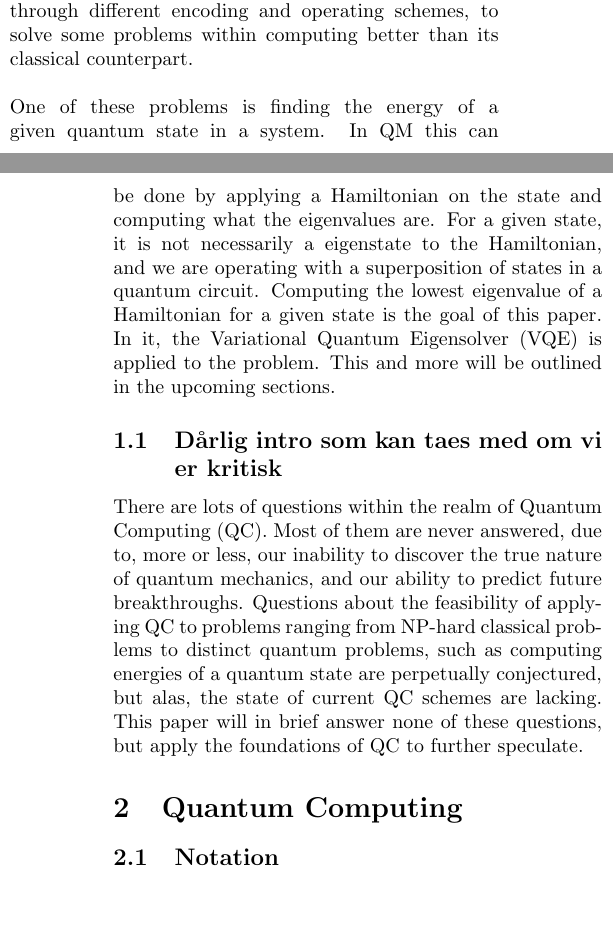
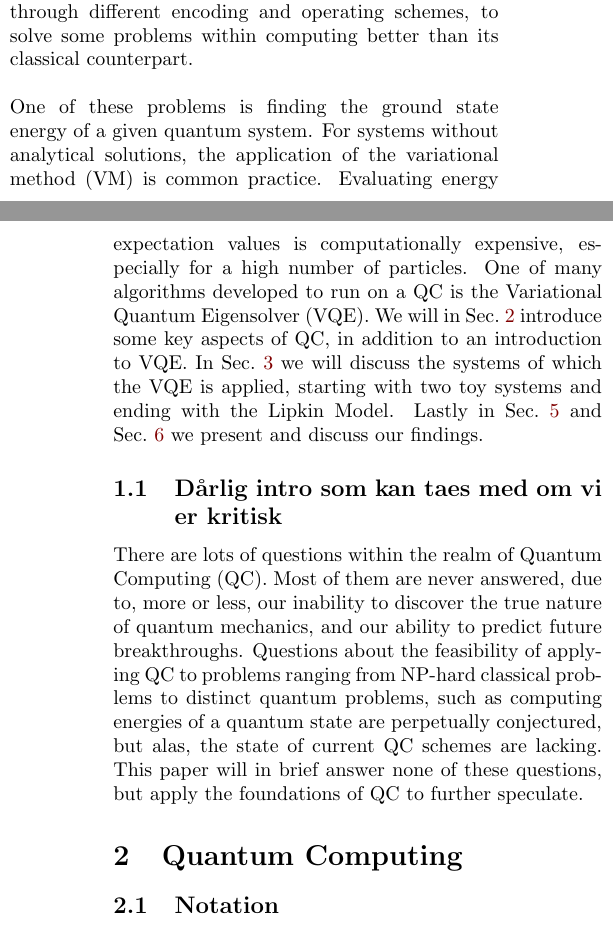
Before and after one commit to hkve/Lipkin-Model-FYS5419, a LaTeX paper (tex/main.tex, which reads tex/sections/introduction.tex): two parts of the columns of pages 1 and 2 of 12, joined at a grey line, cut so that both start at the same text, the shorter picture padded with empty space. Compiled offline with pdfLaTeX.

Commit message:
La til outline is intro

```diff
--- a/tex/main.tex
+++ b/tex/main.tex
@@ -26,6 +26,6 @@
 \section{Introduction}
 \input{sections/introduction}
 
-\section{Quantum Computing}
+\section{Quantum Computing}\label[sec]{sec:qc}
 \input{sections/quantum_computing}
 
--- a/tex/sections/introduction.tex
+++ b/tex/sections/introduction.tex
@@ -6,6 +4,10 @@ For a Quantum Computer (QC) to be stern and act according to the probabilistic n
 \newline\newline
 Comparing this CC to a QC, the encoding is still for QC bound by having bits of values 0 or 1, although here the similarities end. Each quantum state will in an ideal world not diverge from its original value, but seeing at it is probabilistic, it will evolve and fluctuate between 0 and 1. For the sake of simplicity, we assume and ideal world where it remains in its encoded state. Each operation on the state or the collection of states has to be unitary, to retain reversibility. And most importantly, states can be in a superposition of 0 and 1, making the outcome reliant on lots of runs, seeing as the outcome is probabilistic. Two or more states can also be entangled, in a manner at which predicts with certainty the outcome of the first bit, based on the measurement on the second. These properties makes QC capable of, through different encoding and operating schemes, to solve some problems within computing better than its classical counterpart.
 \newline\newline
-One of these problems is finding the energy of a given quantum state in a system. In QM this can be done by applying a Hamiltonian on the state and computing what the eigenvalues are. For a given state, it is not necessarily a eigenstate to the Hamiltonian, and we are operating with a superposition of states in a quantum circuit. Computing the lowest eigenvalue of a Hamiltonian for a given state is the goal of this paper. In it, the Variational Quantum Eigensolver (VQE) is applied to the problem. This and more will be outlined in the upcoming sections.
+One of these problems is finding the ground state energy of a given quantum system. For systems without analytical solutions, the application of the variational method (VM) is common practice. Evaluating energy expectation values is computationally expensive, especially for a high number of particles. One of many algorithms developed to run on a QC is the Variational Quantum Eigensolver (VQE). We will in \cref{sec:qc} introduce some key aspects of QC, in addition to an introduction to VQE. In \cref{sec:qs} we will discuss the systems of which the VQE is applied, starting with two toy systems and ending with the Lipkin Model. Lastly in \cref{sec:results} and \cref{sec:discussion} we present and discuss our findings.
+
+%This and more will be outlined in the upcoming sections.
+
+% In QM this can be done by applying a Hamiltonian on the state and computing what the eigenvalues are. For a given state, it is not necessarily a eigenstate to the Hamiltonian, and we are operating with a superposition of states in a quantum circuit. Computing the lowest eigenvalue of a Hamiltonian for a given state is the goal of this paper.
 \subsection{Dårlig intro som kan taes med om vi er kritisk}
 There are lots of questions within the realm of Quantum Computing (QC). Most of them are never answered, due to, more or less, our inability to discover the true nature of quantum mechanics, and our ability to predict future breakthroughs. Questions about the feasibility of applying QC to problems ranging from NP-hard classical problems to distinct quantum problems, such as computing energies of a quantum state are perpetually conjectured, but alas, the state of current QC schemes are lacking. This paper will in brief answer none of these questions, but apply the foundations of QC to further speculate.
```
Also changed, not shown: tex/main.tex (6 more changed lines), tex/sections/introduction.tex (2 more changed lines).
